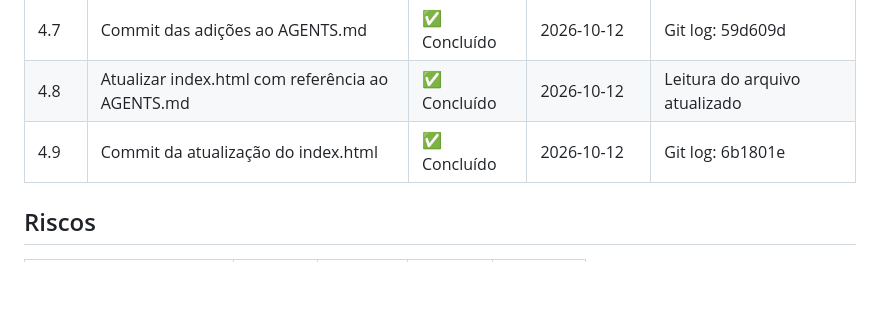
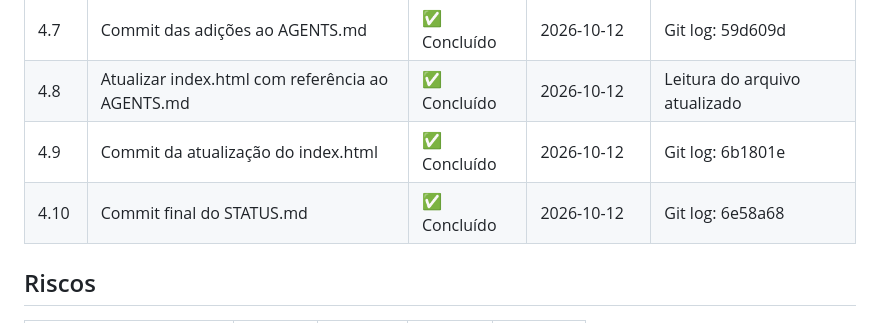
Before and after one commit to Gelvazio/plataformas-de-ia, a Markdown page: STATUS.md, the part around the change. Rendered like a GitHub page; blank space fills up the shorter version.

Commit message:
Atualiza STATUS.md com hash do commit final
- Item 4.10 marcado como concluído com hash 6e58a68

Generated with [Devin](https://devin.ai)

Co-Authored-By: Devin <158243242+devin-ai-integration[bot]@users.noreply.github.com>

```diff
--- a/STATUS.md
+++ b/STATUS.md
@@ -42,6 +42,7 @@ Legenda: ⬜ Pendente · 🔄 Em progresso · ✅ Concluído · ⛔ Bloqueado
 | 4.7 | Commit das adições ao AGENTS.md | ✅ Concluído | 2026-10-12 | Git log: 59d609d |
 | 4.8 | Atualizar index.html com referência ao AGENTS.md | ✅ Concluído | 2026-10-12 | Leitura do arquivo atualizado |
 | 4.9 | Commit da atualização do index.html | ✅ Concluído | 2026-10-12 | Git log: 6b1801e |
+| 4.10 | Commit final do STATUS.md | ✅ Concluído | 2026-10-12 | Git log: 6e58a68 |
 
 ## Riscos
 | Risco | Chance | Impacto | Plano B | Situação |
```
